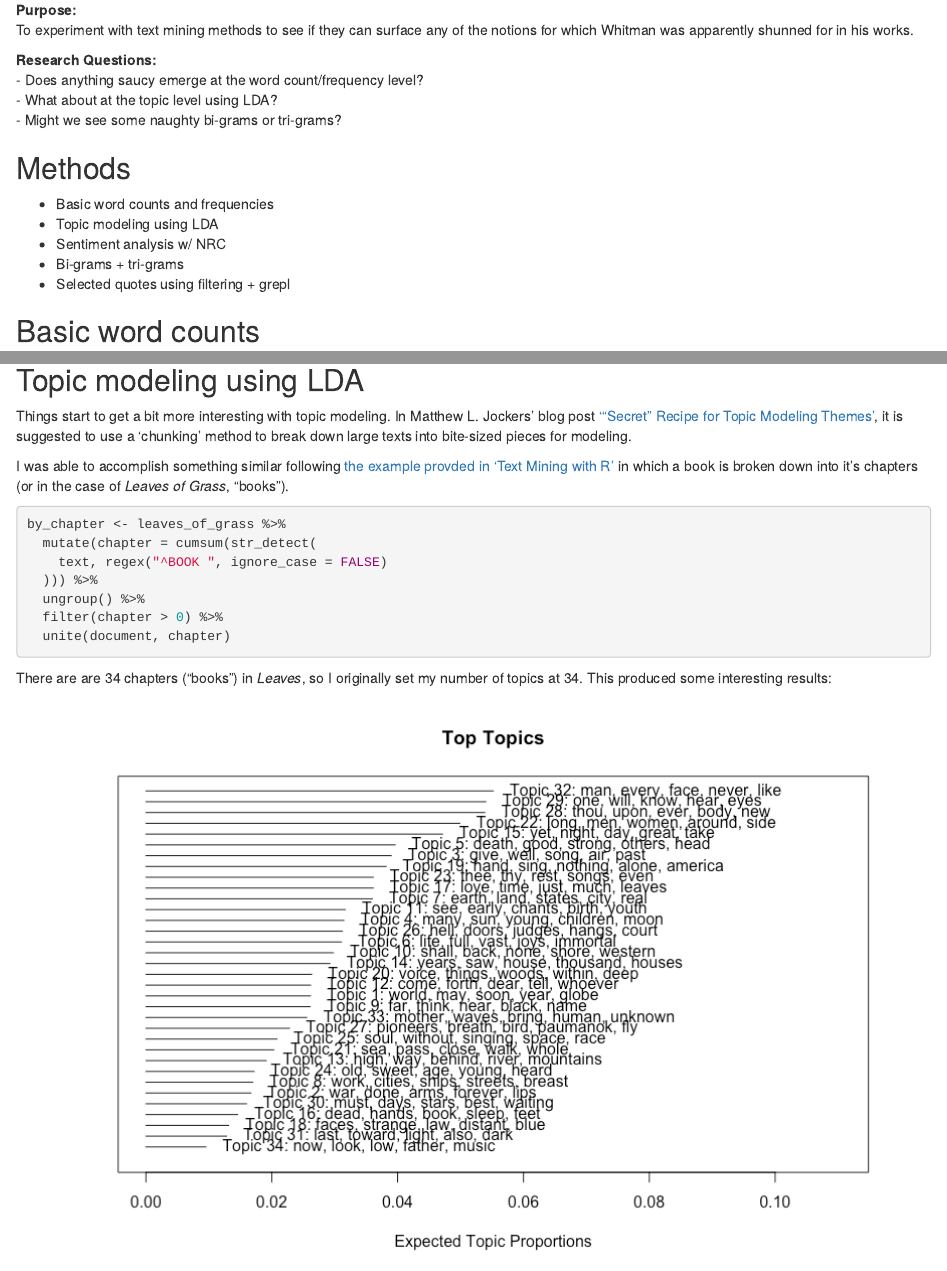
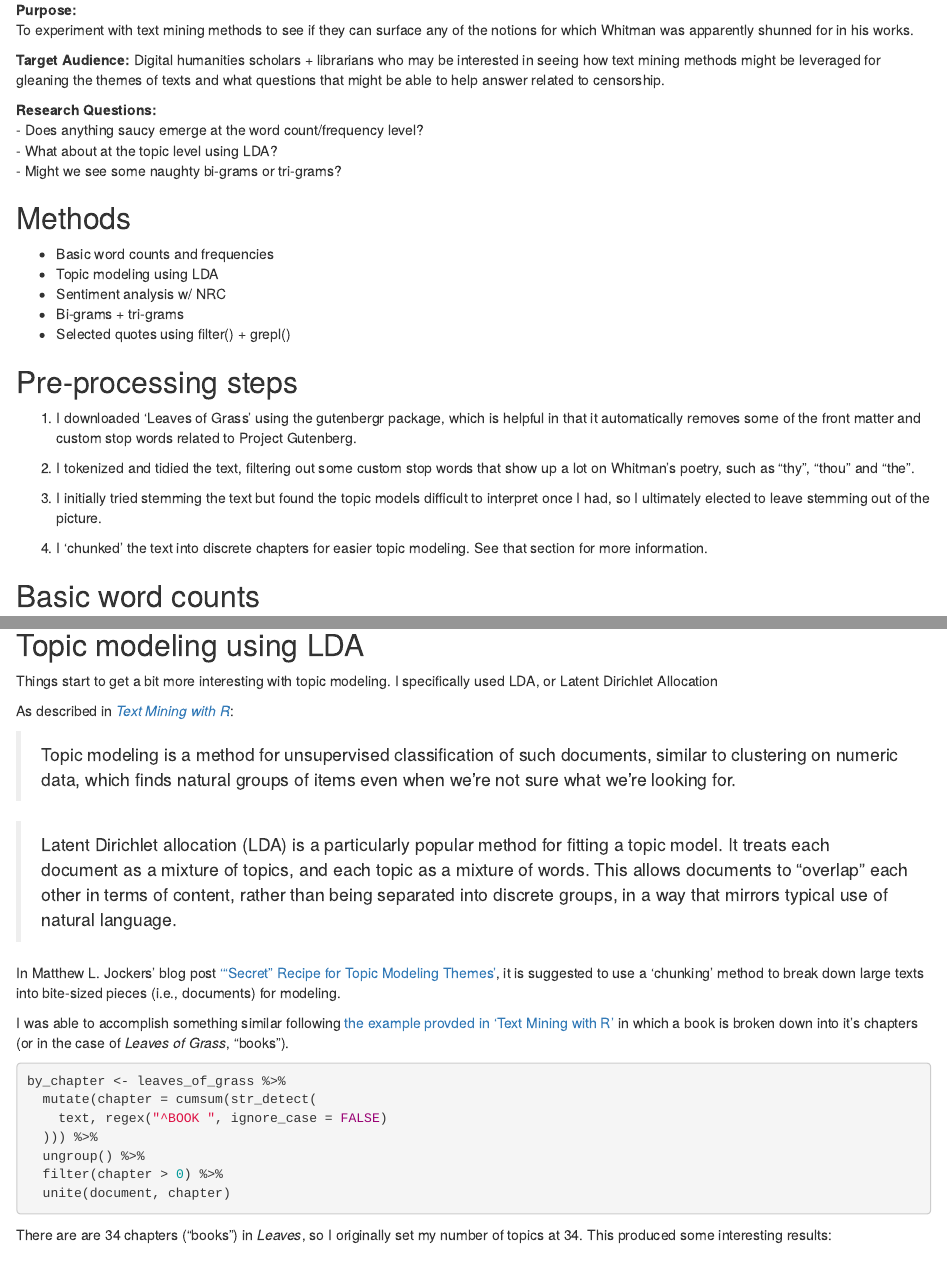
Before and after one commit to cullerth/final_project_588, an R Markdown document (final_proj_presentation.Rmd): the page in a window 1100 px wide, from 2450 px down, and a second part further down, joined at a grey line. The pictures show the output file final_proj_presentation.html that the author committed with the source, opened offline.

Commit message:
finished???

```diff
--- a/final_proj_presentation.Rmd
+++ b/final_proj_presentation.Rmd
@@ -252,6 +252,9 @@ With these things in mind...
 **Purpose:**
 To experiment with text mining methods to see if they can surface any of the notions for which Whitman was apparently shunned for in his works.
 
+**Target Audience:**
+Digital humanities scholars + librarians who may be interested in seeing how text mining methods might be leveraged for gleaning the themes of texts and what questions that might be able to help answer related to censorship.
+
 **Research Questions:**
  - Does anything saucy emerge at the word count/frequency level?
  - What about at the topic level using LDA?
@@ -263,7 +266,17 @@ To experiment with text mining methods to see if they can surface any of the not
 - Topic modeling using LDA
 - Sentiment analysis w/ NRC
 - Bi-grams + tri-grams
-- Selected quotes using filtering + grepl
+- Selected quotes using filter() + grepl()
+
+## Pre-processing steps
+
+1. I downloaded 'Leaves of Grass' using the gutenbergr package, which is helpful in that it automatically removes some of the front matter and custom stop words related to Project Gutenberg.
+
+2. I tokenized and tidied the text, filtering out some custom stop words that show up a lot on Whitman's poetry, such as "thy", "thou" and "the".
+
+3. I initially tried stemming the text but found the topic models difficult to interpret once I had, so I ultimately elected to leave stemming out of the picture.
+
+4. I 'chunked' the text into discrete chapters for easier topic modeling. See that section for more information.
 
 ## Basic word counts
 
@@ -288,7 +301,15 @@ word_counts %>%
 
 ## Topic modeling using LDA
 
-Things start to get a bit more interesting with topic modeling. In Matthew L. Jockers' blog post ['“Secret” Recipe for Topic Modeling Themes'](https://www.matthewjockers.net/2013/04/12/secret-recipe-for-topic-modeling-themes/), it is suggested to use a 'chunking' method to break down large texts into bite-sized pieces for modeling.
+Things start to get a bit more interesting with topic modeling. I specifically used LDA, or Latent Dirichlet Allocation
+
+As described in [*Text Mining with R*](https://www.tidytextmining.com/topicmodeling.html):
+
+> Topic modeling is a method for unsupervised classification of such documents, similar to clustering on numeric data, which finds natural groups of items even when we’re not sure what we’re looking for.
+
+> Latent Dirichlet allocation (LDA) is a particularly popular method for fitting a topic model. It treats each document as a mixture of topics, and each topic as a mixture of words. This allows documents to “overlap” each other in terms of content, rather than being separated into discrete groups, in a way that mirrors typical use of natural language.
+
+In Matthew L. Jockers' blog post ['“Secret” Recipe for Topic Modeling Themes'](https://www.matthewjockers.net/2013/04/12/secret-recipe-for-topic-modeling-themes/), it is suggested to use a 'chunking' method to break down large texts into bite-sized pieces (i.e., documents) for modeling.
 
 I was able to accomplish something similar following [the example provded in 'Text Mining with R'](https://www.tidytextmining.com/topicmodeling.html#library-heist) in which a book is broken down into it's chapters (or in the case of *Leaves of Grass*, "books").
 
```
Also changed, not shown: final_proj_presentation.html, final_proj_presentation.Rmd (20 more changed lines).
